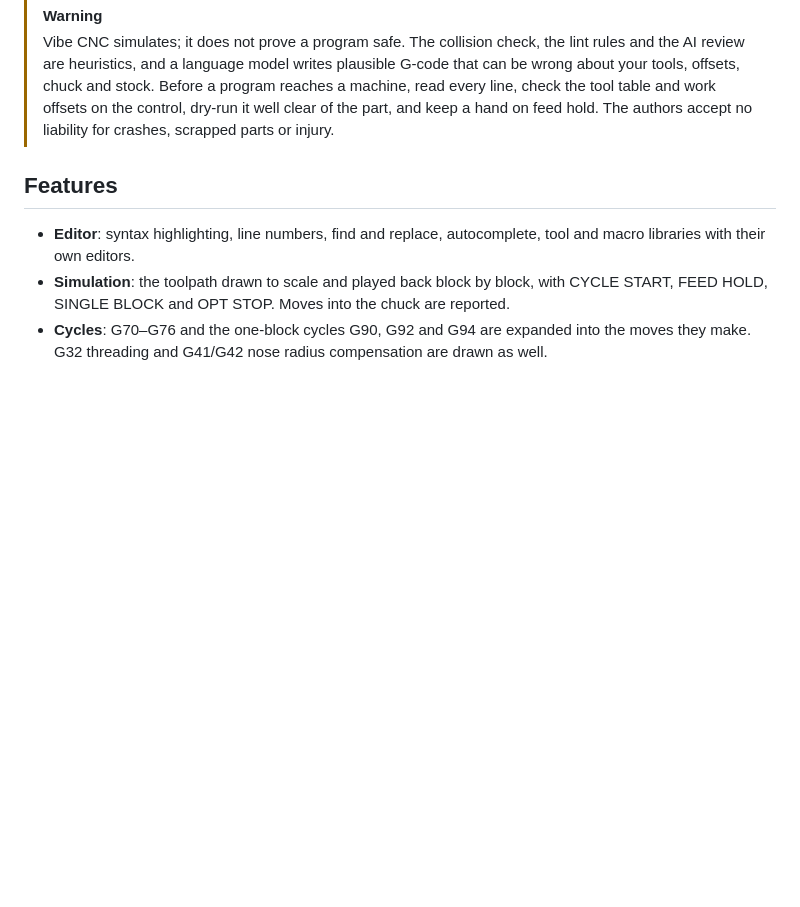
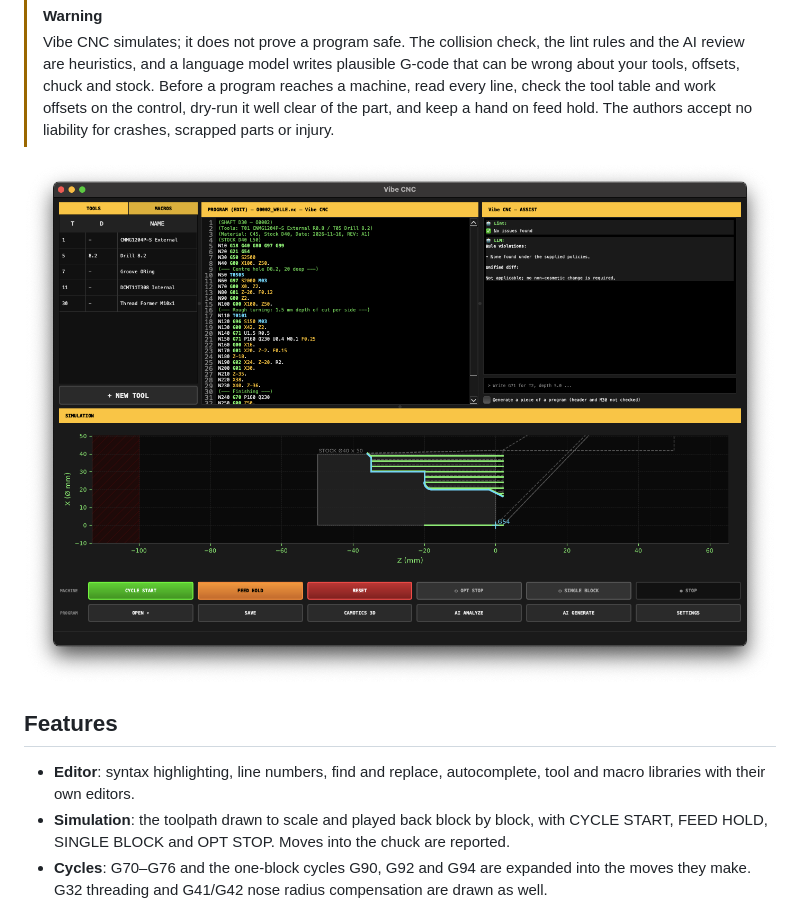
Before and after one commit to burnshall-ui/vibeCNC, a Markdown page: README.md, the part around the change. GitHub-like rendering; pictures changed too: docs/images/vibe-cnc.png (added); blank space fills up the shorter version.

Commit message:
docs(readme): show the app
A screenshot by the user of O0002 in the editor, its G71/G70 toolpath
over the stock and the assist pane with a lint and a model review.
Saved without its EXIF and XMP data; the colour profile is kept.

```diff
--- a/README.md
+++ b/README.md
@@ -15,6 +15,8 @@ system A), with a rule-based checker and optional AI review and generation.
 > table and work offsets on the control, dry-run it well clear of the part,
 > and keep a hand on feed hold. The authors accept no liability for crashes,
 > scrapped parts or injury.
+
+![Vibe CNC: a turning program in the editor, its toolpath drawn over the stock, and the linter's and the model's review in the assist pane](docs/images/vibe-cnc.png)
 
 ## Features
 
```
